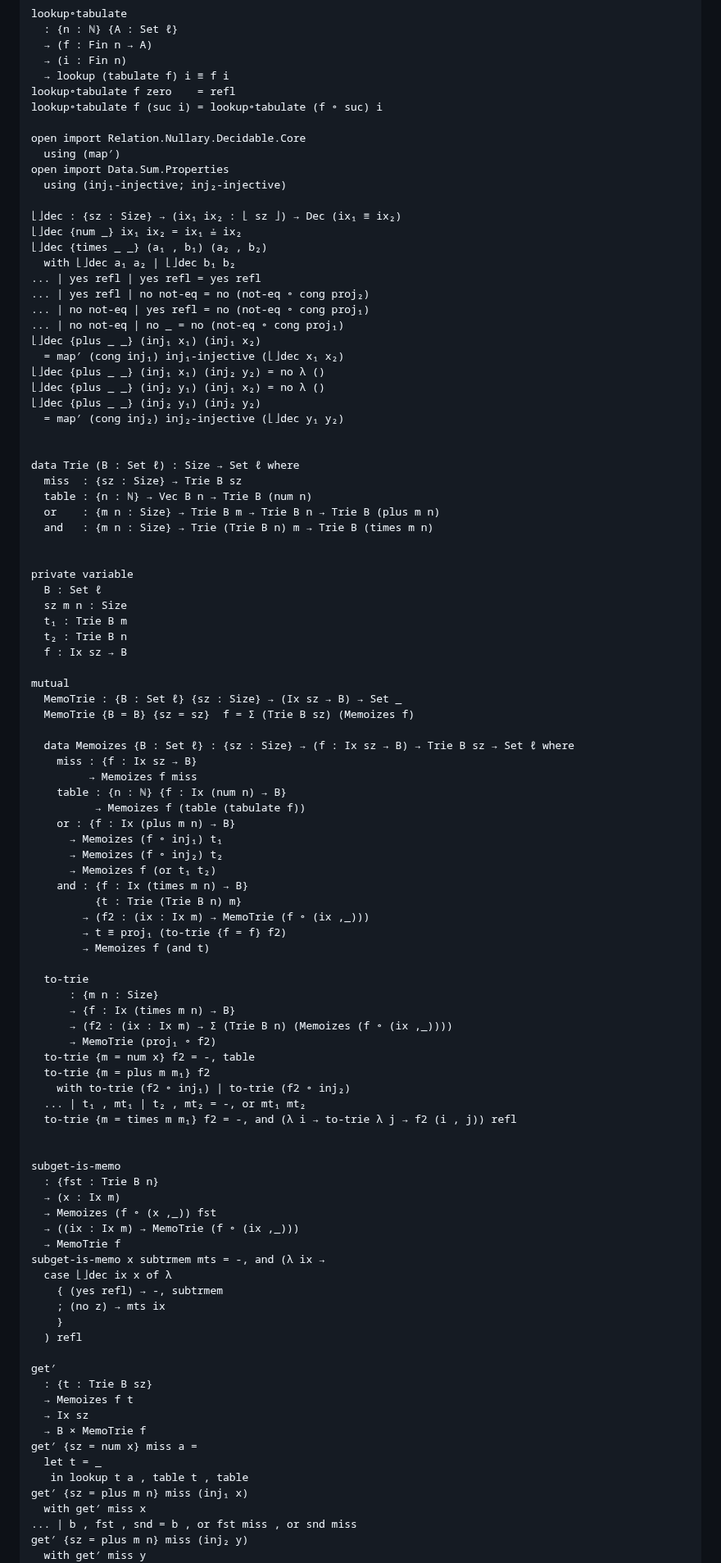
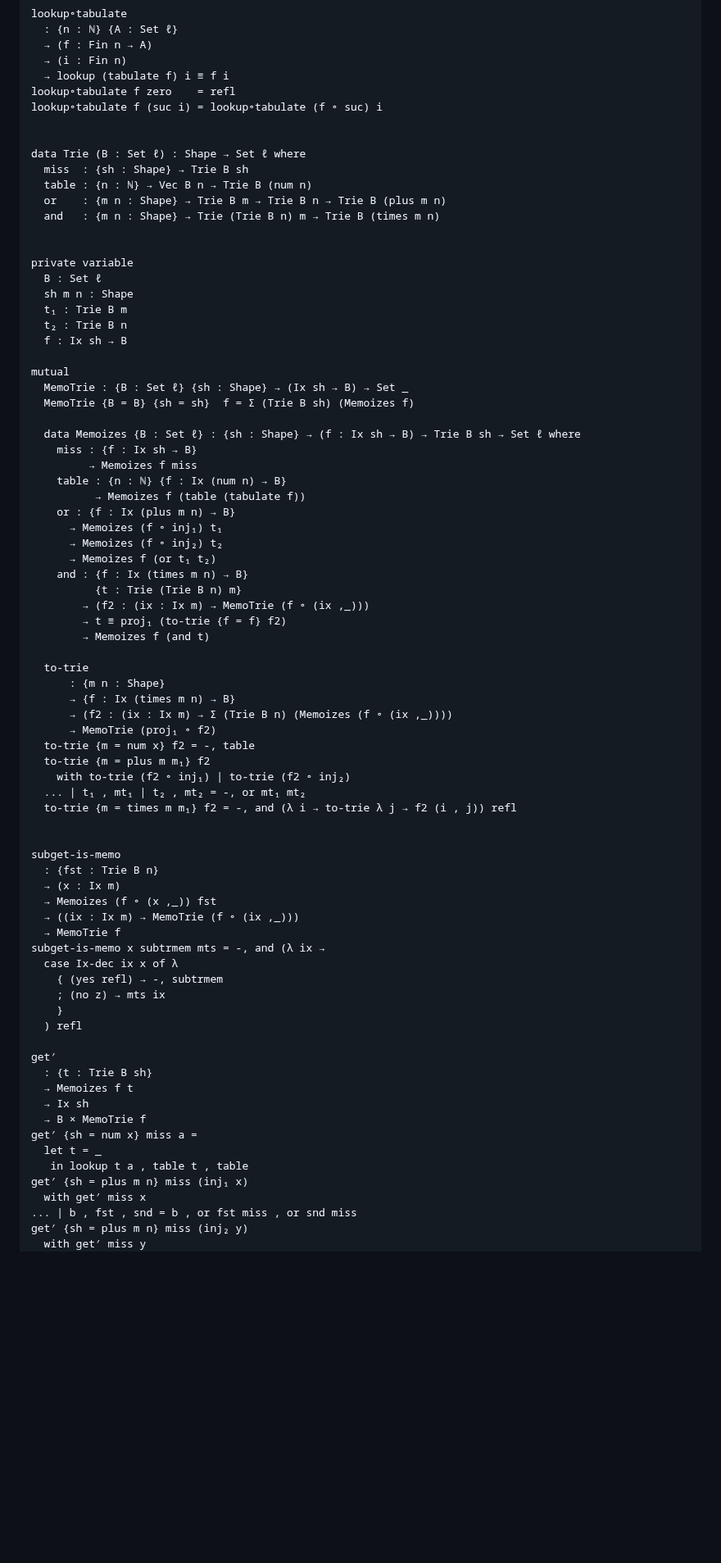
Before and after one commit to isovector/certainty-by-construction, a Markdown page: src/book/Chapter9-ProgramOptimization.lagda.md, the part around one of its changes. Shown at 82% size. GitHub-like rendering; blank space fills up the shorter version.

```diff
--- a/src/book/Chapter9-ProgramOptimization.lagda.md
+++ b/src/book/Chapter9-ProgramOptimization.lagda.md
@@ -100,47 +133,27 @@ lookup∘tabulate
 lookup∘tabulate f zero    = refl
 lookup∘tabulate f (suc i) = lookup∘tabulate (f ∘ suc) i
 
-open import Relation.Nullary.Decidable.Core
-  using (map′)
-open import Data.Sum.Properties
-  using (inj₁-injective; inj₂-injective)
 
-⌊⌋dec : {sz : Size} → (ix₁ ix₂ : ⌊ sz ⌋) → Dec (ix₁ ≡ ix₂)
-⌊⌋dec {num _} ix₁ ix₂ = ix₁ ≟ ix₂
-⌊⌋dec {times _ _} (a₁ , b₁) (a₂ , b₂)
-  with ⌊⌋dec a₁ a₂ | ⌊⌋dec b₁ b₂
-... | yes refl | yes refl = yes refl
-... | yes refl | no not-eq = no (not-eq ∘ cong proj₂)
-... | no not-eq | yes refl = no (not-eq ∘ cong proj₁)
-... | no not-eq | no _ = no (not-eq ∘ cong proj₁)
-⌊⌋dec {plus _ _} (inj₁ x₁) (inj₁ x₂)
-  = map′ (cong inj₁) inj₁-injective (⌊⌋dec x₁ x₂)
-⌊⌋dec {plus _ _} (inj₁ x₁) (inj₂ y₂) = no λ ()
-⌊⌋dec {plus _ _} (inj₂ y₁) (inj₁ x₂) = no λ ()
-⌊⌋dec {plus _ _} (inj₂ y₁) (inj₂ y₂)
-  = map′ (cong inj₂) inj₂-injective (⌊⌋dec y₁ y₂)
-
-
-data Trie (B : Set ℓ) : Size → Set ℓ where
-  miss  : {sz : Size} → Trie B sz
+data Trie (B : Set ℓ) : Shape → Set ℓ where
+  miss  : {sh : Shape} → Trie B sh
   table : {n : ℕ} → Vec B n → Trie B (num n)
-  or    : {m n : Size} → Trie B m → Trie B n → Trie B (plus m n)
-  and   : {m n : Size} → Trie (Trie B n) m → Trie B (times m n)
+  or    : {m n : Shape} → Trie B m → Trie B n → Trie B (plus m n)
+  and   : {m n : Shape} → Trie (Trie B n) m → Trie B (times m n)
 
 
 private variable
   B : Set ℓ
-  sz m n : Size
+  sh m n : Shape
   t₁ : Trie B m
   t₂ : Trie B n
-  f : Ix sz → B
+  f : Ix sh → B
 
 mutual
-  MemoTrie : {B : Set ℓ} {sz : Size} → (Ix sz → B) → Set _
-  MemoTrie {B = B} {sz = sz}  f = Σ (Trie B sz) (Memoizes f)
+  MemoTrie : {B : Set ℓ} {sh : Shape} → (Ix sh → B) → Set _
+  MemoTrie {B = B} {sh = sh}  f = Σ (Trie B sh) (Memoizes f)
 
-  data Memoizes {B : Set ℓ} : {sz : Size} → (f : Ix sz → B) → Trie B sz → Set ℓ where
-    miss : {f : Ix sz → B}
+  data Memoizes {B : Set ℓ} : {sh : Shape} → (f : Ix sh → B) → Trie B sh → Set ℓ where
+    miss : {f : Ix sh → B}
          → Memoizes f miss
     table : {n : ℕ} {f : Ix (num n) → B}
           → Memoizes f (table (tabulate f))
@@ -155,7 +168,7 @@ mutual
         → Memoizes f (and t)
 
   to-trie
-      : {m n : Size}
+      : {m n : Shape}
       → {f : Ix (times m n) → B}
       → (f2 : (ix : Ix m) → Σ (Trie B n) (Memoizes (f ∘ (ix ,_))))
       → MemoTrie (proj₁ ∘ f2)
@@ -173,23 +186,23 @@ subget-is-memo
   → ((ix : Ix m) → MemoTrie (f ∘ (ix ,_)))
   → MemoTrie f
 subget-is-memo x subtrmem mts = -, and (λ ix →
-  case ⌊⌋dec ix x of λ
+  case Ix-dec ix x of λ
     { (yes refl) → -, subtrmem
     ; (no z) → mts ix
     }
   ) refl
 
 get′
-  : {t : Trie B sz}
+  : {t : Trie B sh}
   → Memoizes f t
-  → Ix sz
+  → Ix sh
   → B × MemoTrie f
-get′ {sz = num x} miss a =
+get′ {sh = num x} miss a =
   let t = _
    in lookup t a , table t , table
-get′ {sz = plus m n} miss (inj₁ x)
+get′ {sh = plus m n} miss (inj₁ x)
   with get′ miss x
 ... | b , fst , snd = b , or fst miss , or snd miss
-get′ {sz = plus m n} miss (inj₂ y)
+get′ {sh = plus m n} miss (inj₂ y)
   with get′ miss y
 ... | b , fst , snd = b , or miss fst , or miss snd
```
Also changed, not shown: other parts of src/book/Chapter9-ProgramOptimization.lagda.md (+73 -40 lines).
